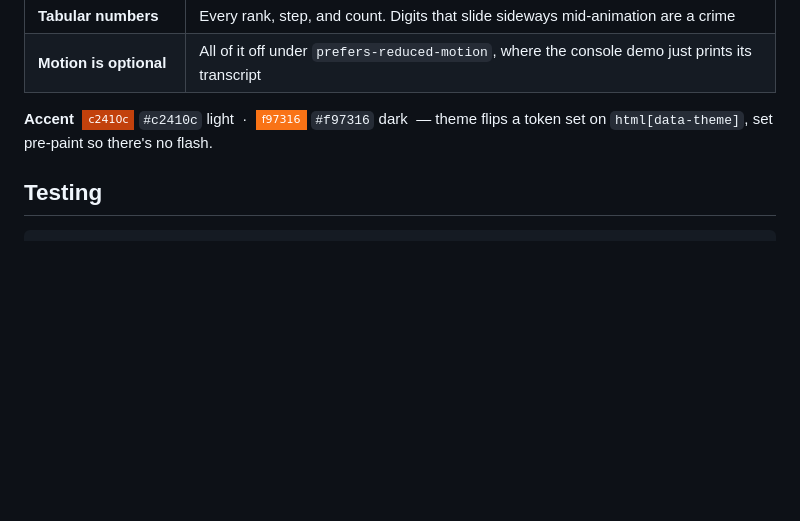
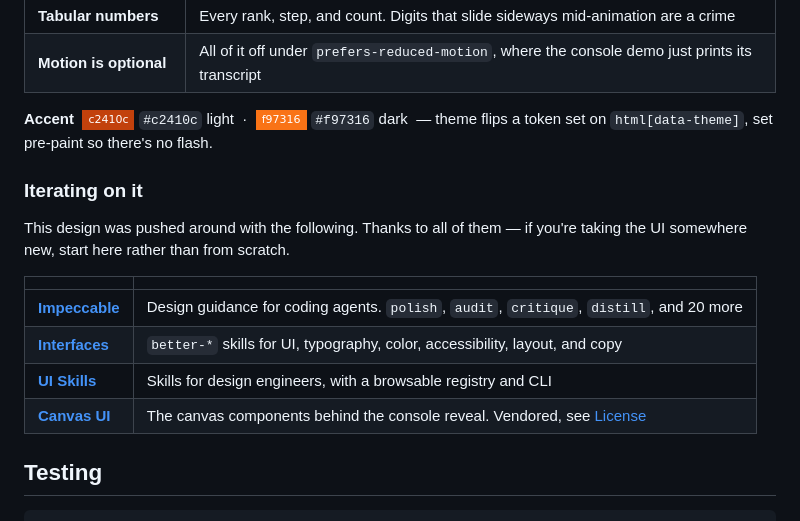
Before and after one commit to hazlijohar95/demo-marketing.page, a Markdown page: README.md, the part around the change. GitHub-like rendering; badges without logos; blank space fills up the shorter version.

Commit message:
Credit the design skills used to iterate the UI
Impeccable, Interfaces, UI Skills, and Canvas UI, as a subsection of
Design system so it sits where someone changing the UI will look.

````diff
--- a/README.md
+++ b/README.md
@@ -139,6 +139,18 @@ Everything lives under `[data-page="box"]` in `src/styles/`, layered
 
 **Accent** &nbsp;![](https://img.shields.io/badge/-c2410c-c2410c?style=flat-square) `#c2410c` light &nbsp;·&nbsp; ![](https://img.shields.io/badge/-f97316-f97316?style=flat-square) `#f97316` dark &nbsp;— theme flips a token set on `html[data-theme]`, set pre-paint so there's no flash.
 
+### Iterating on it
+
+This design was pushed around with the following. Thanks to all of them — if
+you're taking the UI somewhere new, start here rather than from scratch.
+
+| | |
+| :--- | :--- |
+| [**Impeccable**](https://github.com/pbakaus/impeccable) | Design guidance for coding agents. `polish`, `audit`, `critique`, `distill`, and 20 more |
+| [**Interfaces**](https://github.com/jakubkrehel/skills) | `better-*` skills for UI, typography, color, accessibility, layout, and copy |
+| [**UI Skills**](https://github.com/ibelick/ui-skills) | Skills for design engineers, with a browsable registry and CLI |
+| [**Canvas UI**](https://canvasui.dev/components) | The canvas components behind the console reveal. Vendored, see [License](#license) |
+
 ## Testing
 
 ```bash
````
